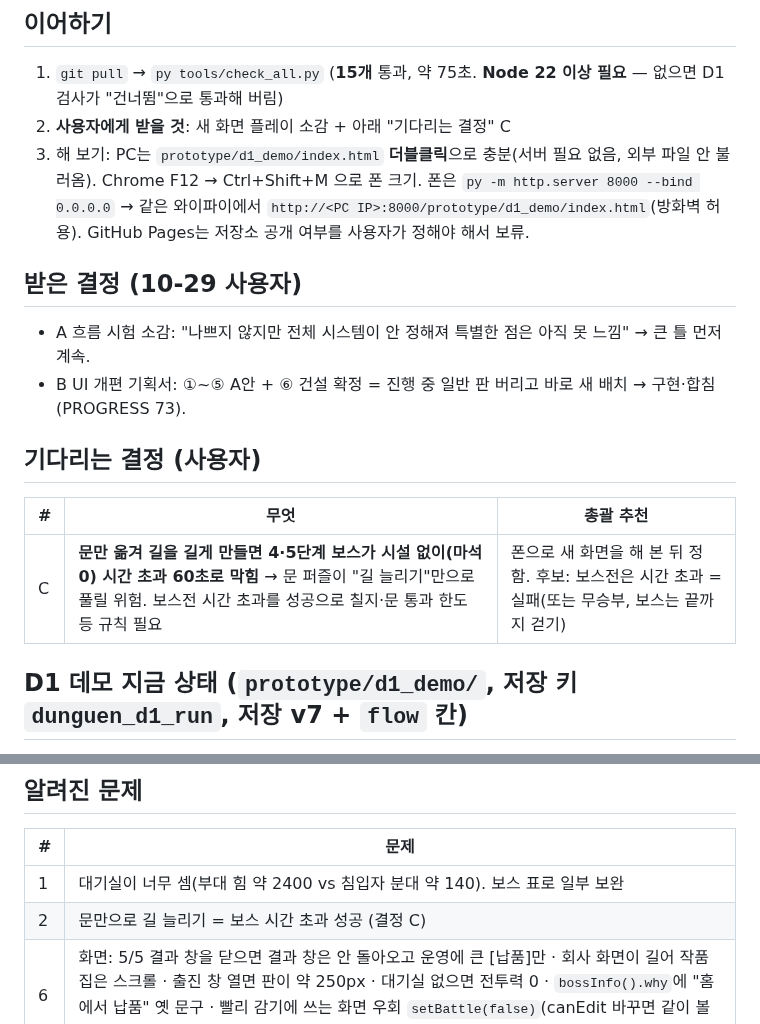
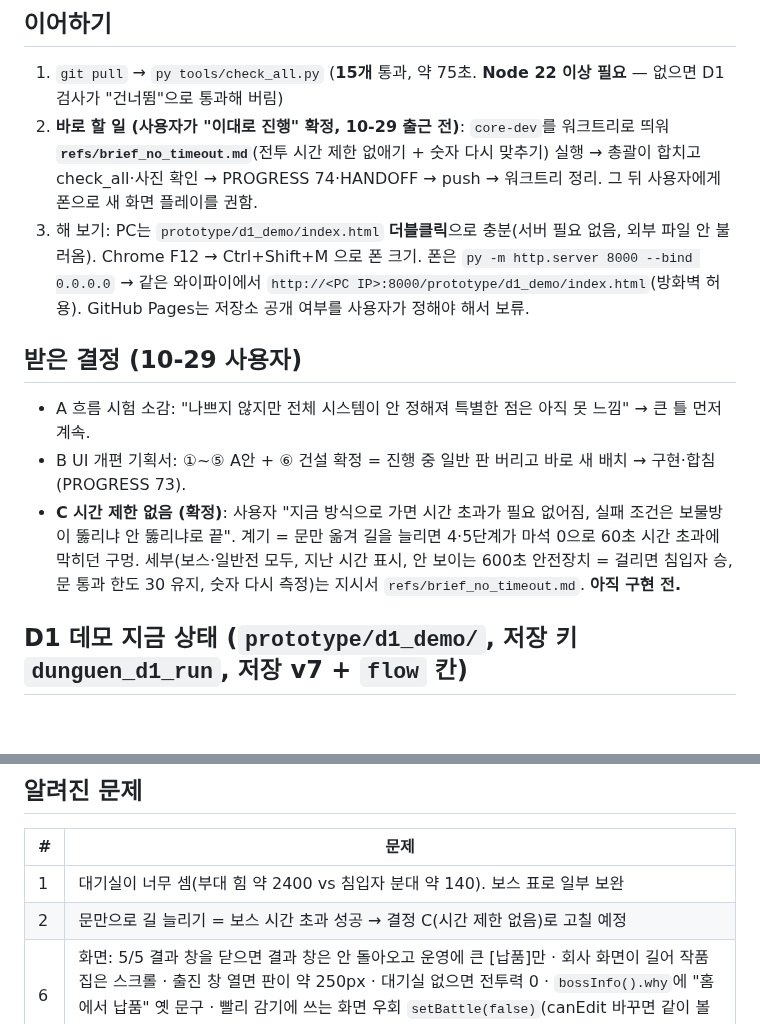
Before and after one commit to stlemm-rgb/dungeon, a Markdown page: HANDOFF.md, 2 parts joined by grey strips. Rendered like a GitHub page; blank space fills up the shorter version.

Commit message:
결정 C 확정: 전투 시간 제한 없음(보물방 도달만 실패), 지시서 brief_no_timeout, HANDOFF 다른 PC 이어하기
Co-Authored-By: Claude Opus 5.5 <noreply@anthropic.com>

```diff
--- a/HANDOFF.md
+++ b/HANDOFF.md
@@ -12,17 +12,13 @@
 
 ## 이어하기
 1. `git pull` → `py tools/check_all.py` (**15개** 통과, 약 75초. **Node 22 이상 필요** — 없으면 D1 검사가 "건너뜀"으로 통과해 버림)
-2. **사용자에게 받을 것**: 새 화면 플레이 소감 + 아래 "기다리는 결정" C
+2. **바로 할 일 (사용자가 "이대로 진행" 확정, 10-29 출근 전)**: `core-dev`를 워크트리로 띄워 **`refs/brief_no_timeout.md`**(전투 시간 제한 없애기 + 숫자 다시 맞추기) 실행 → 총괄이 합치고 check_all·사진 확인 → PROGRESS 74·HANDOFF → push → 워크트리 정리. 그 뒤 사용자에게 폰으로 새 화면 플레이를 권함.
 3. 해 보기: PC는 `prototype/d1_demo/index.html` **더블클릭**으로 충분(서버 필요 없음, 외부 파일 안 불러옴). Chrome F12 → Ctrl+Shift+M 으로 폰 크기. 폰은 `py -m http.server 8000 --bind 0.0.0.0` → 같은 와이파이에서 `http://<PC IP>:8000/prototype/d1_demo/index.html`(방화벽 허용). GitHub Pages는 저장소 공개 여부를 사용자가 정해야 해서 보류.
 
 ## 받은 결정 (10-29 사용자)
 - A 흐름 시험 소감: "나쁘지 않지만 전체 시스템이 안 정해져 특별한 점은 아직 못 느낌" → 큰 틀 먼저 계속.
 - B UI 개편 기획서: ①~⑤ A안 + ⑥ 건설 확정 = 진행 중 일반 판 버리고 바로 새 배치 → 구현·합침(PROGRESS 73).
-
-## 기다리는 결정 (사용자)
-| # | 무엇 | 총괄 추천 |
-| --- | --- | --- |
-| C | **문만 옮겨 길을 길게 만들면 4·5단계 보스가 시설 없이(마석 0) 시간 초과 60초로 막힘** → 문 퍼즐이 "길 늘리기"만으로 풀릴 위험. 보스전 시간 초과를 성공으로 칠지·문 통과 한도 등 규칙 필요 | 폰으로 새 화면을 해 본 뒤 정함. 후보: 보스전은 시간 초과 = 실패(또는 무승부, 보스는 끝까지 걷기) |
+- **C 시간 제한 없음 (확정)**: 사용자 "지금 방식으로 가면 시간 초과가 필요 없어짐, 실패 조건은 보물방이 뚫리냐 안 뚫리냐로 끝". 계기 = 문만 옮겨 길을 늘리면 4·5단계가 마석 0으로 60초 시간 초과에 막히던 구멍. 세부(보스·일반전 모두, 지난 시간 표시, 안 보이는 600초 안전장치 = 걸리면 침입자 승, 문 통과 한도 30 유지, 숫자 다시 측정)는 지시서 `refs/brief_no_timeout.md`. **아직 구현 전.**
 
 ## D1 데모 지금 상태 (`prototype/d1_demo/`, 저장 키 `dunguen_d1_run`, 저장 v7 + `flow` 칸)
 | 부분 | 상태 |
@@ -39,7 +35,7 @@
 | # | 문제 |
 | --- | --- |
 | 1 | 대기실이 너무 셈(부대 힘 약 2400 vs 침입자 분대 약 140). 보스 표로 일부 보완 |
-| 2 | 문만으로 길 늘리기 = 보스 시간 초과 성공 (결정 C) |
+| 2 | 문만으로 길 늘리기 = 보스 시간 초과 성공 → 결정 C(시간 제한 없음)로 고칠 예정 |
 | 6 | 화면: 5/5 결과 창을 닫으면 결과 창은 안 돌아오고 운영에 큰 [납품]만 · 회사 화면이 길어 작품집은 스크롤 · 출진 창 열면 판이 약 250px · 대기실 없으면 전투력 0 · `bossInfo().why`에 "홈에서 납품" 옛 문구 · 빨리 감기에 쓰는 화면 우회 `setBattle(false)`(canEdit 바꾸면 같이 볼 것) |
 | 3 | 한도 검사는 고정 경로 12개만 봄 → 실제 경로는 30회를 넘을 수 있음 |
 | 4 | 자동 편성: 친위대가 혼자 다른 대기실로 갈 수 있음 |
```
Also changed, not shown: refs/brief_no_timeout.md (added, +19 -0 lines).
